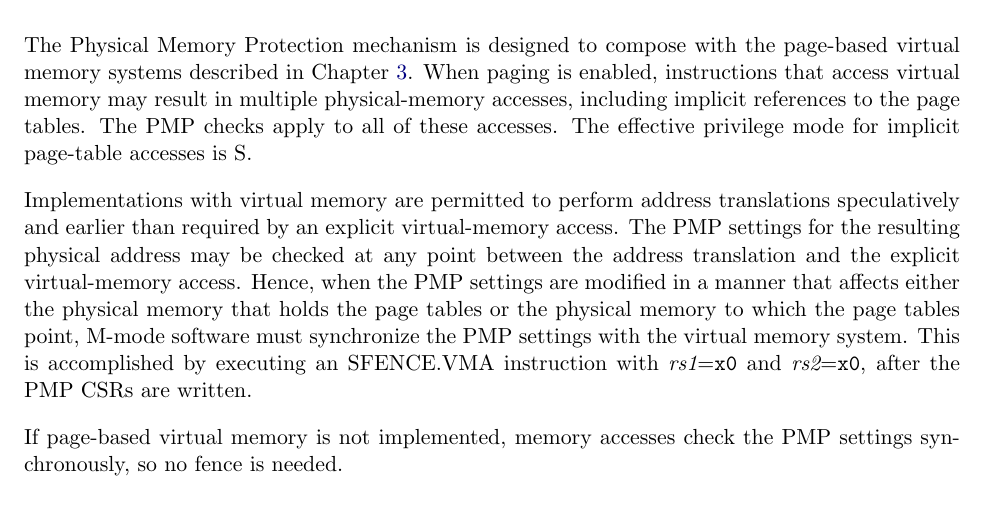
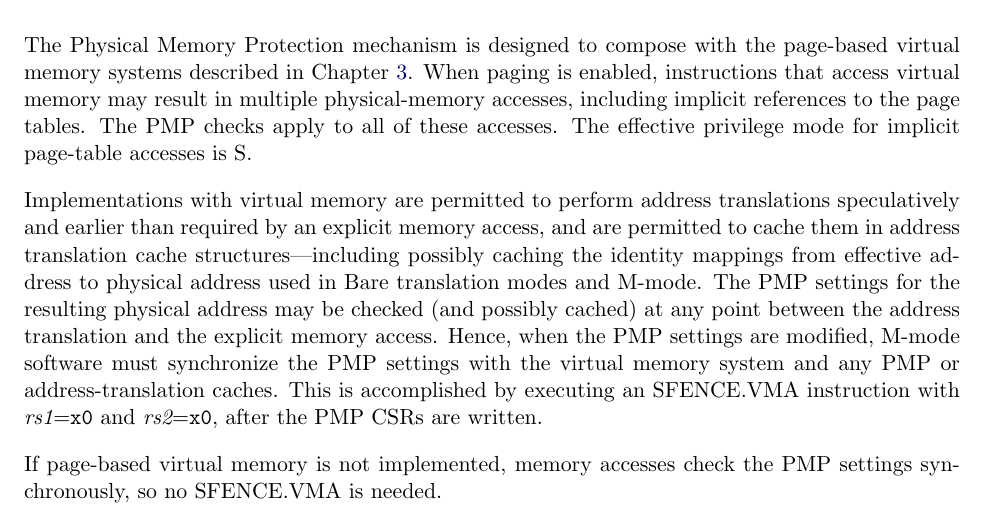
Before and after one commit to riscv/riscv-isa-manual, a LaTeX thesis (src/riscv-privileged.tex, which reads src/machine.tex): part of page 72 of 147, cut so that both start at the same text. Compiled offline with pdfLaTeX.

Commit message:
Further relax PMP/address-translation caching interactions

```diff
--- a/src/machine.tex
+++ b/src/machine.tex
@@ -3746,15 +3746,19 @@ tables.  The PMP checks apply to all of these accesses.  The effective
 privilege mode for implicit page-table accesses is S.
 
 Implementations with virtual memory are permitted to perform address
-translations speculatively and earlier than required by an explicit
-virtual-memory access.  The PMP settings for the resulting physical address
-may be checked at any point between the address translation and the explicit
-virtual-memory access.  Hence, when the PMP settings are modified in a manner
-that affects either the physical memory that holds the page tables or the
-physical memory to which the page tables point, M-mode software must
-synchronize the PMP settings with the virtual memory system.  This is
+translations speculatively and earlier than required by an explicit memory
+access, and are permitted to cache them in address translation cache
+structures---including possibly caching the identity mappings from effective
+address to physical address used in Bare translation modes and M-mode.  The
+PMP settings for the resulting physical address may be checked (and possibly
+cached) at any point between the address translation and the explicit memory
+access.
+Hence, when the PMP settings are modified, M-mode software must
+synchronize the PMP settings with the virtual memory system and
+any PMP or address-translation caches.
+This is
 accomplished by executing an SFENCE.VMA instruction with {\em rs1}={\tt x0}
 and {\em rs2}={\tt x0}, after the PMP CSRs are written.
 
 If page-based virtual memory is not implemented,
-memory accesses check the PMP settings synchronously, so no fence is needed.
+memory accesses check the PMP settings synchronously, so no SFENCE.VMA is needed.
```
